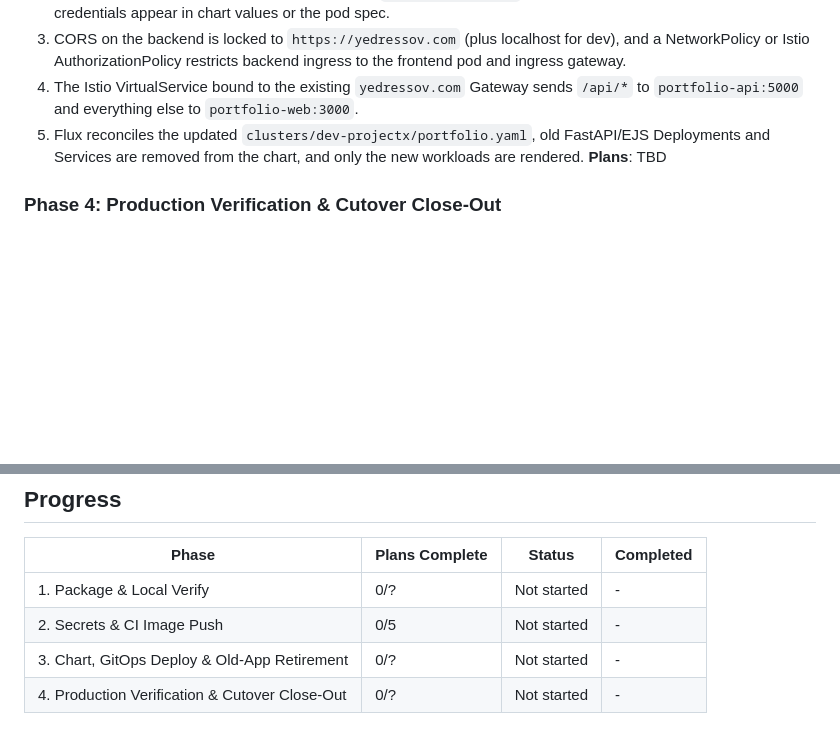
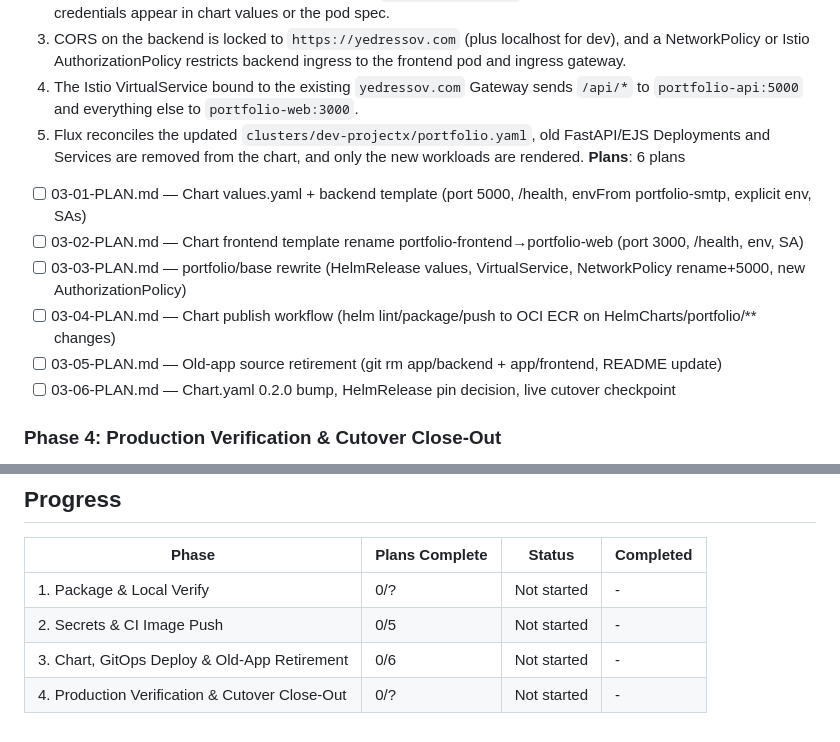
Before and after one commit to AltairYedressov/learning, a Markdown page: .planning/ROADMAP.md, 2 parts joined by grey strips. Drawn GitHub-style; blank space fills up the shorter version.

Commit message:
docs(03): register Phase 3 plans in ROADMAP

```diff
--- a/.planning/ROADMAP.md
+++ b/.planning/ROADMAP.md
@@ -54,7 +54,13 @@
   3. CORS on the backend is locked to `https://yedressov.com` (plus localhost for dev), and a NetworkPolicy or Istio AuthorizationPolicy restricts backend ingress to the frontend pod and ingress gateway.
   4. The Istio VirtualService bound to the existing `yedressov.com` Gateway sends `/api/*` to `portfolio-api:5000` and everything else to `portfolio-web:3000`.
   5. Flux reconciles the updated `clusters/dev-projectx/portfolio.yaml`, old FastAPI/EJS Deployments and Services are removed from the chart, and only the new workloads are rendered.
-**Plans**: TBD
+**Plans**: 6 plans
+- [ ] 03-01-PLAN.md — Chart values.yaml + backend template (port 5000, /health, envFrom portfolio-smtp, explicit env, SAs)
+- [ ] 03-02-PLAN.md — Chart frontend template rename portfolio-frontend→portfolio-web (port 3000, /health, env, SA)
+- [ ] 03-03-PLAN.md — portfolio/base rewrite (HelmRelease values, VirtualService, NetworkPolicy rename+5000, new AuthorizationPolicy)
+- [ ] 03-04-PLAN.md — Chart publish workflow (helm lint/package/push to OCI ECR on HelmCharts/portfolio/** changes)
+- [ ] 03-05-PLAN.md — Old-app source retirement (git rm app/backend + app/frontend, README update)
+- [ ] 03-06-PLAN.md — Chart.yaml 0.2.0 bump, HelmRelease pin decision, live cutover checkpoint
 
 ### Phase 4: Production Verification & Cutover Close-Out
 **Goal**: The live site at `https://yedressov.com` serves the new portfolio, the contact form delivers real email, and all security guardrails are observable in production.
@@ -74,5 +80,5 @@
 |-------|----------------|--------|-----------|
 | 1. Package & Local Verify | 0/? | Not started | - |
 | 2. Secrets & CI Image Push | 0/5 | Not started | - |
-| 3. Chart, GitOps Deploy & Old-App Retirement | 0/? | Not started | - |
+| 3. Chart, GitOps Deploy & Old-App Retirement | 0/6 | Not started | - |
 | 4. Production Verification & Cutover Close-Out | 0/? | Not started | - |
```
